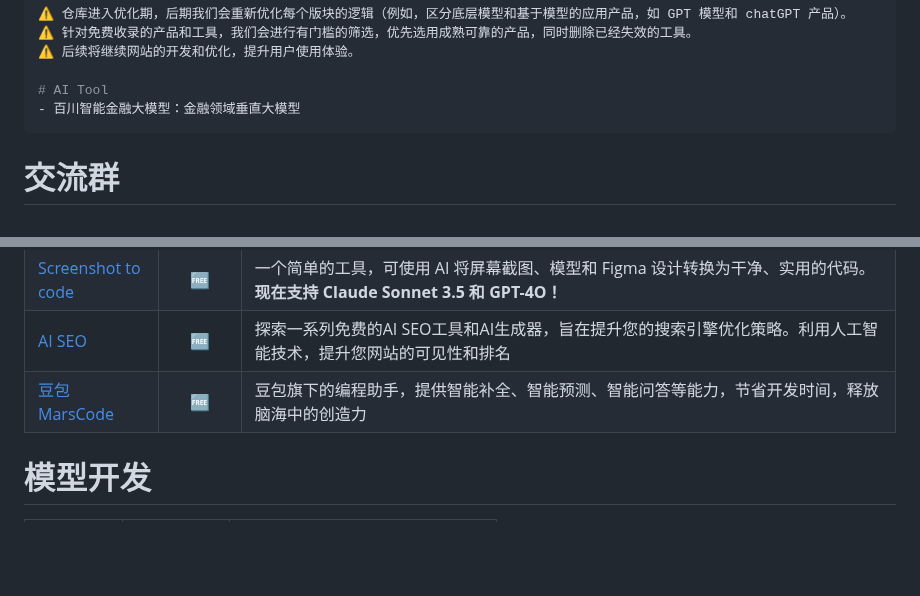
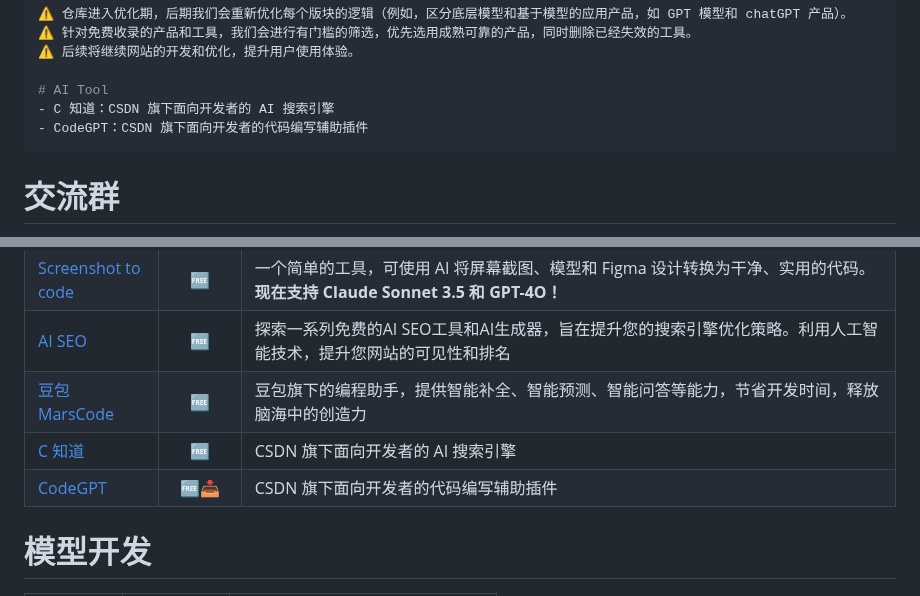
Before and after one commit to Eternaldeath/AIProductHome, a Markdown page: README.md, 2 parts joined by grey strips. GitHub-like rendering; blank space fills up the shorter version.

Commit message:
每周更新

````diff
--- a/README.md
+++ b/README.md
@@ -41,7 +41,8 @@
 ⚠️ 后续将继续网站的开发和优化，提升用户使用体验。
 
 # AI Tool
-- 百川智能金融大模型：金融领域垂直大模型
+- C 知道：CSDN 旗下面向开发者的 AI 搜索引擎
+- CodeGPT：CSDN 旗下面向开发者的代码编写辅助插件
 ```
 
 # 交流群
@@ -216,6 +217,8 @@
 |[Screenshot to code](https://github.com/abi/screenshot-to-code)|🆓|一个简单的工具，可使用 AI 将屏幕截图、模型和 Figma 设计转换为干净、实用的代码。**现在支持 Claude Sonnet 3.5 和 GPT-4O！**|
 |[AI SEO](https://aitdk.com/zh)|🆓|探索一系列免费的AI SEO工具和AI生成器，旨在提升您的搜索引擎优化策略。利用人工智能技术，提升您网站的可见性和排名|
 |[豆包 MarsCode](https://www.marscode.cn/)|🆓|豆包旗下的编程助手，提供智能补全、智能预测、智能问答等能力，节省开发时间，释放脑海中的创造力|
+|[C 知道](https://so.csdn.net/chat?utm_source=vip_chatgpt_common_pc_toolbar&spm=1010.2135.3001.10025)|🆓|CSDN 旗下面向开发者的 AI 搜索引擎|
+|[CodeGPT](https://marketplace.visualstudio.com/items?itemName=CSDN.csdn-codegpt&spm=1018.2226.3001.9836&extra%5Butm_source%5D=vip_chatgpt_common_pc_toolbar&extra%5Butm_medium%5D=)|🆓📥|CSDN 旗下面向开发者的代码编写辅助插件|
 # 模型开发
 
 | 产品名称                         | 相关信息&emsp; | 备注                           |
````
